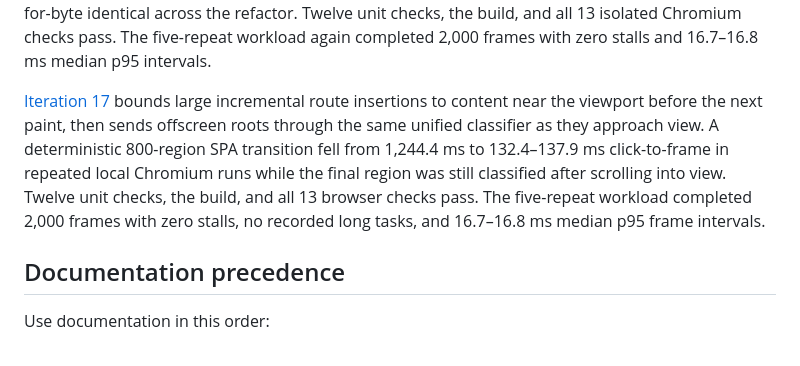
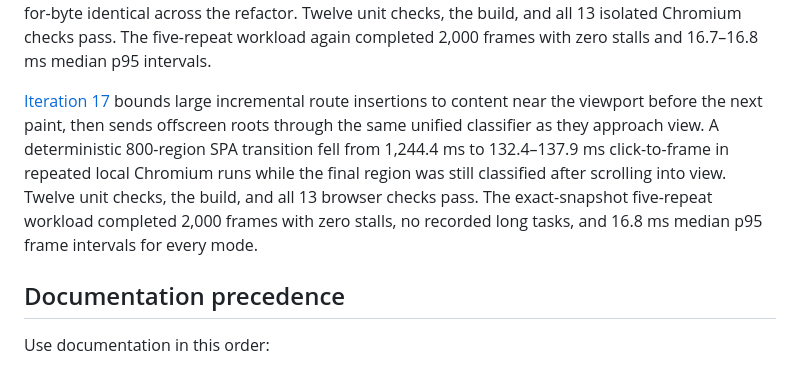
Before and after one commit to aelishRollo/UI-Injection-Browser-Extension, a Markdown page: docs/PROJECT-STATE.md, the part around the change. Rendered like a GitHub page.

```diff
--- a/docs/PROJECT-STATE.md
+++ b/docs/PROJECT-STATE.md
@@ -61,7 +61,7 @@ Iteration 14 passes eight unit checks, the build, and all 13 isolated Chromium c
 
 [Iteration 16](EXPERIMENT-16.md) integrates the scalable theme-package lesson from the rollison.dev implementations without importing their known-DOM selectors, animation, randomization, or transition system. Theme-specific treatment branches moved from the stylesheet compiler into validated theme definitions. The compiler output for all three full sheets and all three startup sheets remained byte-for-byte identical across the refactor. Twelve unit checks, the build, and all 13 isolated Chromium checks pass. The five-repeat workload again completed 2,000 frames with zero stalls and 16.7–16.8 ms median p95 intervals.
 
-[Iteration 17](EXPERIMENT-17.md) bounds large incremental route insertions to content near the viewport before the next paint, then sends offscreen roots through the same unified classifier as they approach view. A deterministic 800-region SPA transition fell from 1,244.4 ms to 132.4–137.9 ms click-to-frame in repeated local Chromium runs while the final region was still classified after scrolling into view. Twelve unit checks, the build, and all 13 browser checks pass. The five-repeat workload completed 2,000 frames with zero stalls, no recorded long tasks, and 16.7–16.8 ms median p95 frame intervals.
+[Iteration 17](EXPERIMENT-17.md) bounds large incremental route insertions to content near the viewport before the next paint, then sends offscreen roots through the same unified classifier as they approach view. A deterministic 800-region SPA transition fell from 1,244.4 ms to 132.4–137.9 ms click-to-frame in repeated local Chromium runs while the final region was still classified after scrolling into view. Twelve unit checks, the build, and all 13 browser checks pass. The exact-snapshot five-repeat workload completed 2,000 frames with zero stalls, no recorded long tasks, and 16.8 ms median p95 frame intervals for every mode.
 
 ## Documentation precedence
 
```
Also changed, not shown: docs/EXPERIMENT-17.md (+1 -1 lines), docs/LEARNINGS.md (+1 -1 lines).
